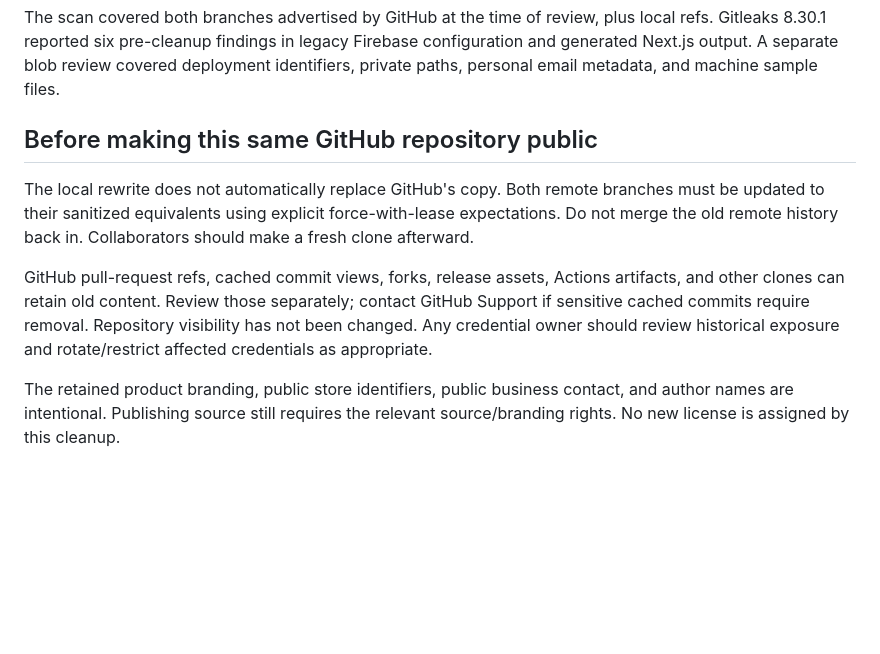
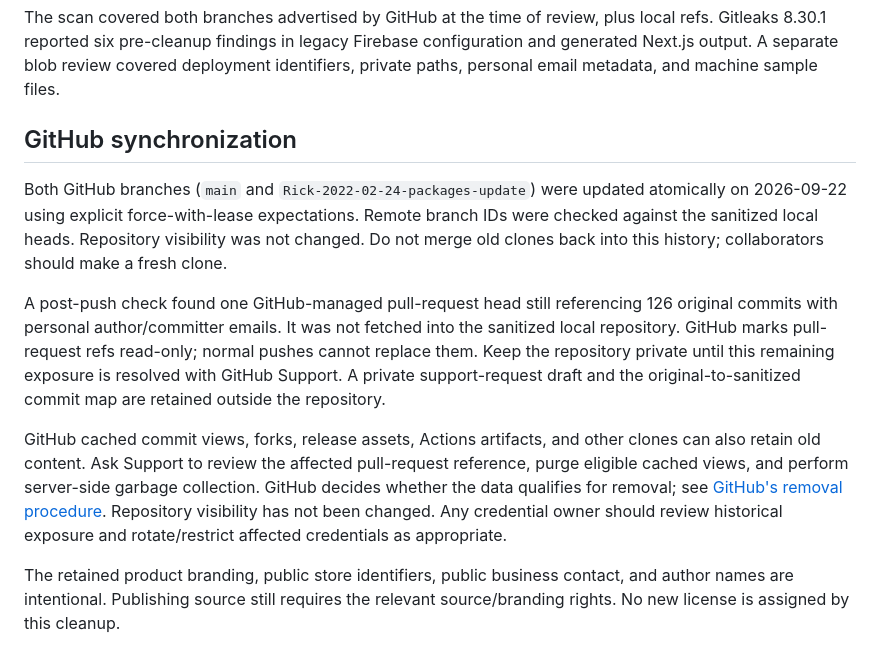
Before and after one commit to Rubinjo/Tromatic-Next-App, a Markdown page: docs/PUBLICATION.md, the part around the change. GitHub-like rendering; blank space fills up the shorter version.

```diff
--- a/docs/PUBLICATION.md
+++ b/docs/PUBLICATION.md
@@ -8,11 +8,13 @@ A verified recovery bundle and a working-tree backup were created outside the re
 
 The scan covered both branches advertised by GitHub at the time of review, plus local refs. Gitleaks 8.30.1 reported six pre-cleanup findings in legacy Firebase configuration and generated Next.js output. A separate blob review covered deployment identifiers, private paths, personal email metadata, and machine sample files.
 
-## Before making this same GitHub repository public
+## GitHub synchronization
 
-The local rewrite does not automatically replace GitHub's copy. Both remote branches must be updated to their sanitized equivalents using explicit force-with-lease expectations. Do not merge the old remote history back in. Collaborators should make a fresh clone afterward.
+Both GitHub branches (`main` and `Rick-2022-02-24-packages-update`) were updated atomically on 2026-09-22 using explicit force-with-lease expectations. Remote branch IDs were checked against the sanitized local heads. Repository visibility was not changed. Do not merge old clones back into this history; collaborators should make a fresh clone.
 
-GitHub pull-request refs, cached commit views, forks, release assets, Actions artifacts, and other clones can retain old content. Review those separately; contact GitHub Support if sensitive cached commits require removal. Repository visibility has not been changed. Any credential owner should review historical exposure and rotate/restrict affected credentials as appropriate.
+A post-push check found one GitHub-managed pull-request head still referencing 126 original commits with personal author/committer emails. It was not fetched into the sanitized local repository. GitHub marks pull-request refs read-only; normal pushes cannot replace them. Keep the repository private until this remaining exposure is resolved with GitHub Support. A private support-request draft and the original-to-sanitized commit map are retained outside the repository.
+
+GitHub cached commit views, forks, release assets, Actions artifacts, and other clones can also retain old content. Ask Support to review the affected pull-request reference, purge eligible cached views, and perform server-side garbage collection. GitHub decides whether the data qualifies for removal; see [GitHub's removal procedure](https://docs.github.com/en/authentication/keeping-your-account-and-data-secure/removing-sensitive-data-from-a-repository). Repository visibility has not been changed. Any credential owner should review historical exposure and rotate/restrict affected credentials as appropriate.
 
 The retained product branding, public store identifiers, public business contact, and author names are intentional. Publishing source still requires the relevant source/branding rights. No new license is assigned by this cleanup.
 
```
Also changed, not shown: README.md (+1 -1 lines).
